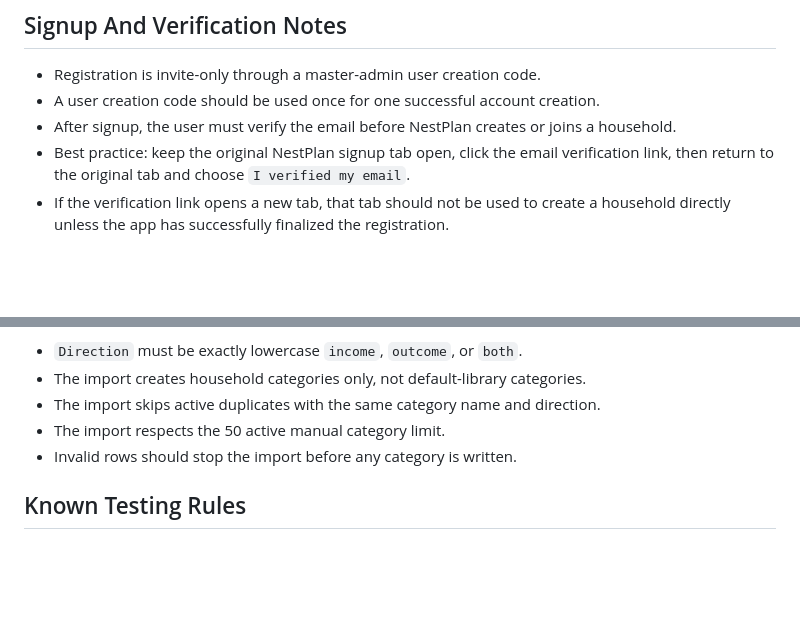
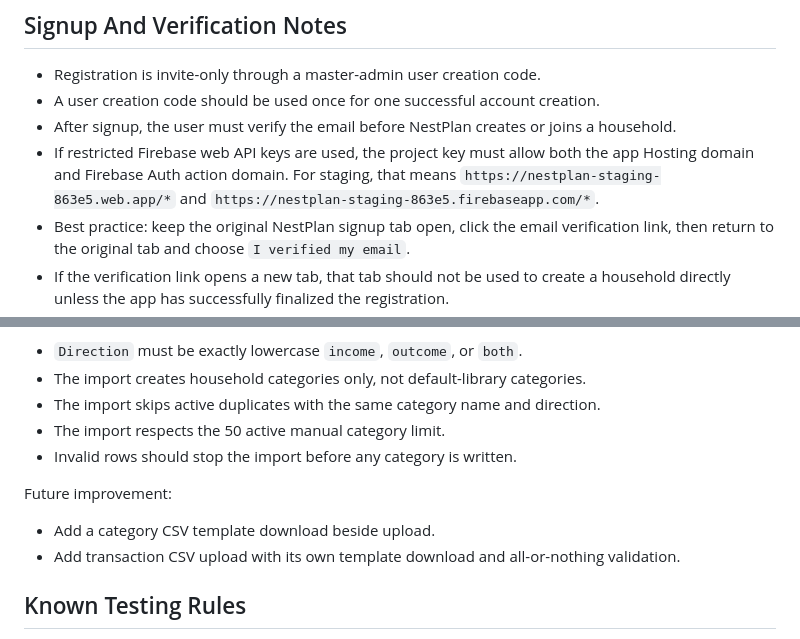
Before and after one commit to icedcoff3319/nestplan, a Markdown page: TESTING.md, 2 parts joined by grey strips. Drawn GitHub-style; blank space fills up the shorter version.

```diff
--- a/TESTING.md
+++ b/TESTING.md
@@ -26,6 +26,7 @@ Passwords are intentionally not stored in the repository.
 - Registration is invite-only through a master-admin user creation code.
 - A user creation code should be used once for one successful account creation.
 - After signup, the user must verify the email before NestPlan creates or joins a household.
+- If restricted Firebase web API keys are used, the project key must allow both the app Hosting domain and Firebase Auth action domain. For staging, that means `https://nestplan-staging-863e5.web.app/*` and `https://nestplan-staging-863e5.firebaseapp.com/*`.
 - Best practice: keep the original NestPlan signup tab open, click the email verification link, then return to the original tab and choose `I verified my email`.
 - If the verification link opens a new tab, that tab should not be used to create a household directly unless the app has successfully finalized the registration.
 - If the original tab was closed, log in again with the same email and password, then complete the registration recovery flow.
@@ -115,6 +116,11 @@ Rules to test:
 - The import respects the 50 active manual category limit.
 - Invalid rows should stop the import before any category is written.
 
+Future improvement:
+
+- Add a category CSV template download beside upload.
+- Add transaction CSV upload with its own template download and all-or-nothing validation.
+
 ## Known Testing Rules
 
 - Never commit passwords, API service account keys, private invite codes, or user financial screenshots.
```
Also changed, not shown: DECISIONS.md (+8 -0 lines).
